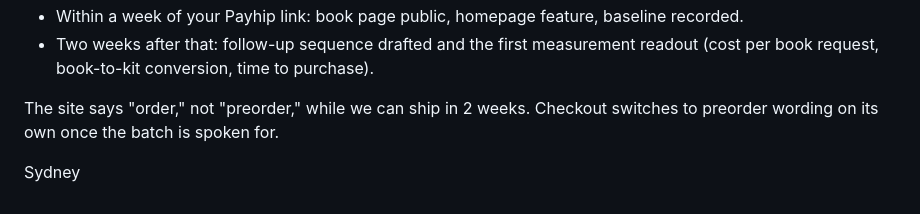
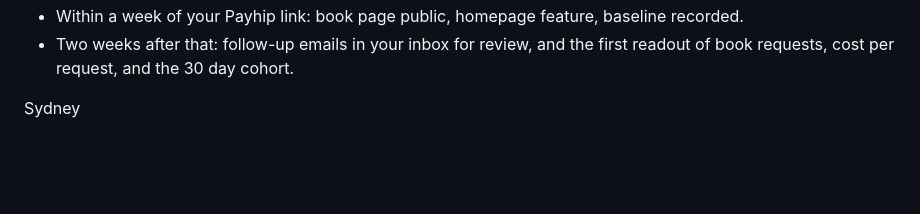
Before and after one commit to sydneymcolumbia/sensa-wellness-website, a Markdown page: docs/drafts/reply-to-ryan-2026-11-04.md, the part around one of its changes. Rendered like a GitHub page; blank space fills up the shorter version.

```diff
--- a/docs/drafts/reply-to-ryan-2026-11-04.md
+++ b/docs/drafts/reply-to-ryan-2026-11-04.md
@@ -42,6 +53,4 @@ Timeline for the first pass
 - Within a week of your Payhip link: book page public, homepage feature, baseline recorded.
-- Two weeks after that: follow-up sequence drafted and the first measurement readout (cost per book request, book-to-kit conversion, time to purchase).
-
-The site says "order," not "preorder," while we can ship in 2 weeks. Checkout switches to preorder wording on its own once the batch is spoken for.
+- Two weeks after that: follow-up emails in your inbox for review, and the first readout of book requests, cost per request, and the 30 day cohort.
 
 Sydney
```
Also changed, not shown: other parts of docs/drafts/reply-to-ryan-2026-11-04.md (+33 -22 lines).
